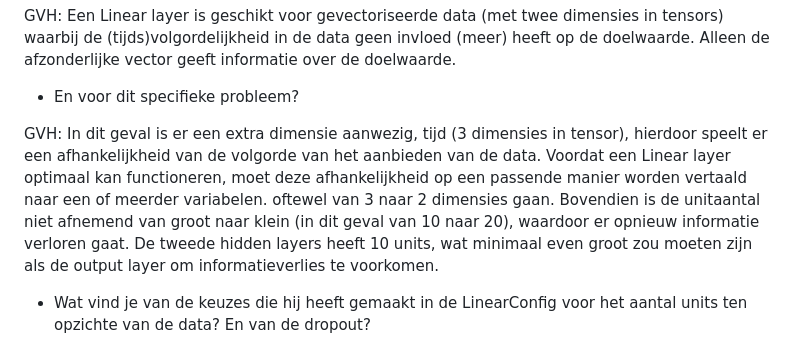
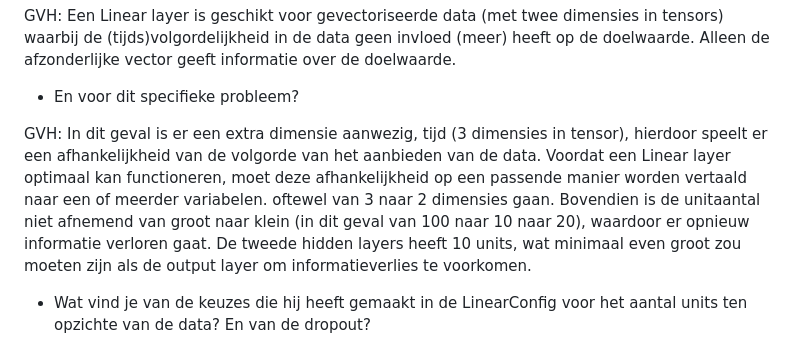
Before and after one commit to raoulg/ML22-tentamen, a Markdown page: reports/antwoorden.md, the part around the change. Rendered like a GitHub page.

Commit message:
kleine tekst aanpassing

```diff
--- a/reports/antwoorden.md
+++ b/reports/antwoorden.md
@@ -22,7 +22,7 @@ GVH: Een Linear layer is geschikt voor gevectoriseerde data (met twee dimensies
 
 - En voor dit specifieke probleem?
 
-GVH: In dit geval is er een extra dimensie aanwezig, tijd (3 dimensies in tensor), hierdoor speelt er een afhankelijkheid van de volgorde van het aanbieden van de data. Voordat een Linear layer optimaal kan functioneren, moet deze afhankelijkheid op een passende manier worden vertaald naar een of meerder variabelen. oftewel van 3 naar 2 dimensies gaan. Bovendien is de unitaantal niet afnemend van groot naar klein (in dit geval van 10 naar 20), waardoor er opnieuw informatie verloren gaat. De tweede hidden layers heeft 10 units, wat minimaal even groot zou moeten zijn als de output layer om informatieverlies te voorkomen.
+GVH: In dit geval is er een extra dimensie aanwezig, tijd (3 dimensies in tensor), hierdoor speelt er een afhankelijkheid van de volgorde van het aanbieden van de data. Voordat een Linear layer optimaal kan functioneren, moet deze afhankelijkheid op een passende manier worden vertaald naar een of meerder variabelen. oftewel van 3 naar 2 dimensies gaan. Bovendien is de unitaantal niet afnemend van groot naar klein (in dit geval van 100 naar 10 naar 20), waardoor er opnieuw informatie verloren gaat. De tweede hidden layers heeft 10 units, wat minimaal even groot zou moeten zijn als de output layer om informatieverlies te voorkomen.
 
 - Wat vind je van de keuzes die hij heeft gemaakt in de LinearConfig voor het aantal units ten opzichte van de data? En van de dropout?
 
```
